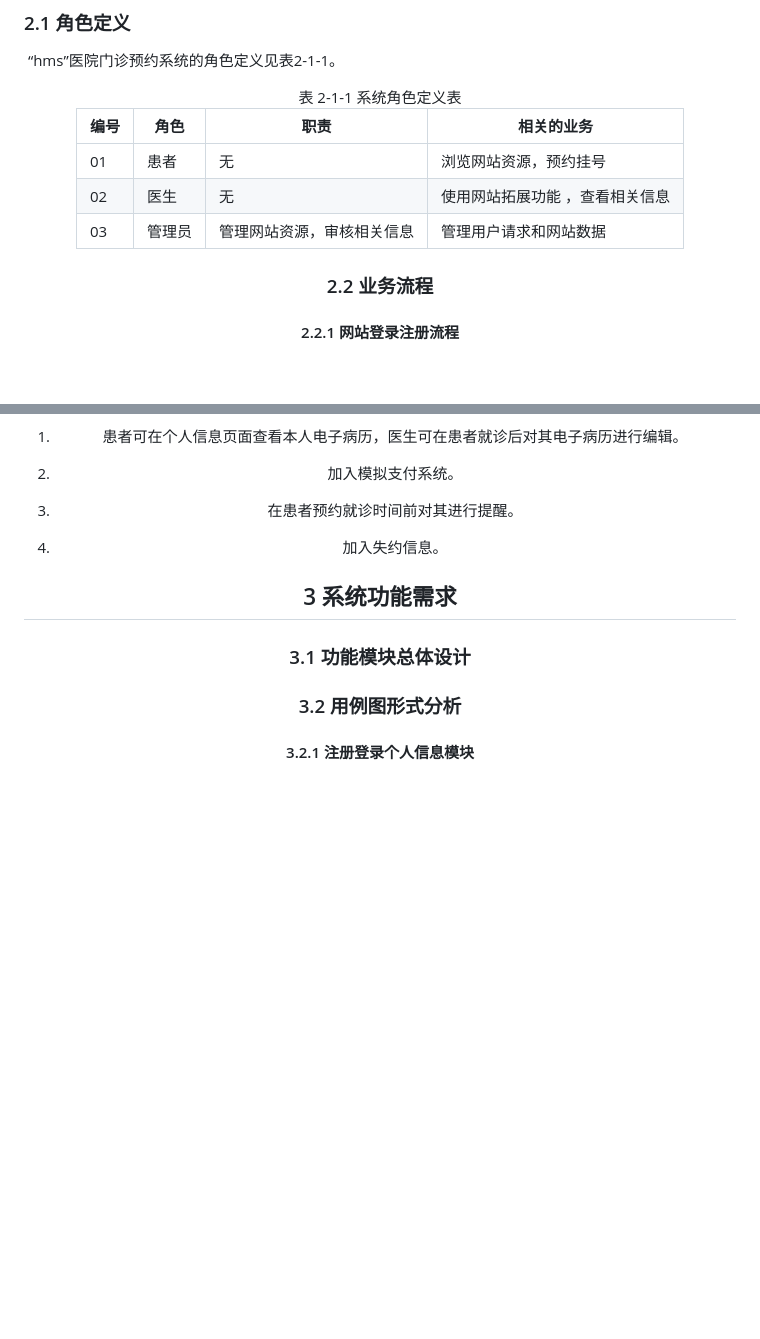
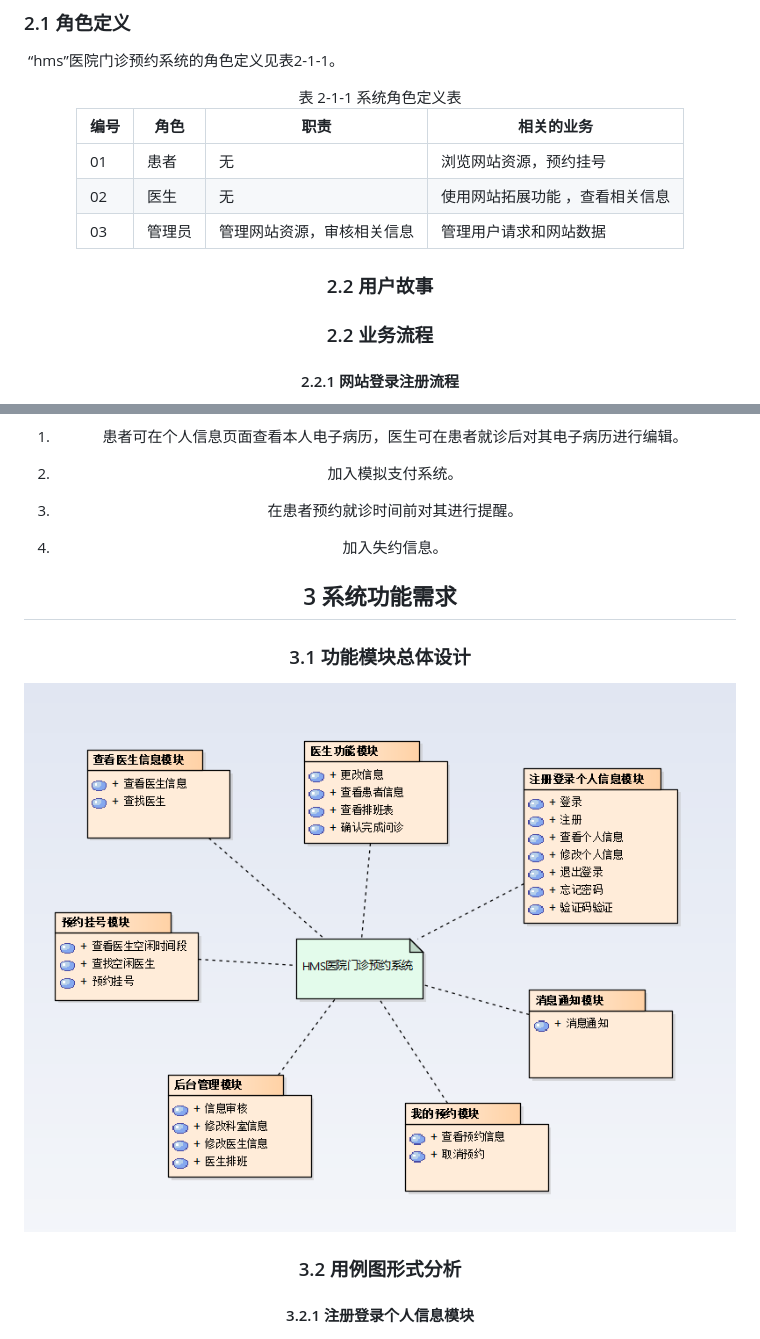
Before and after one commit to SE2023-Group11/HMS-document, a Markdown page: 02-需求规格说明书/需求规格说明书.md, 2 parts joined by grey strips. Drawn GitHub-style; pictures changed too: 02-需求规格说明书/img/功能模块总体设计.png (added); blank space fills up the shorter version.

Commit message:
完成需求规格说明书v2.1_完成功能模块总体设计

```diff
--- a/02-需求规格说明书/需求规格说明书.md
+++ b/02-需求规格说明书/需求规格说明书.md
@@ -115,6 +115,8 @@
 | 01   | 患者   | 无                         | 浏览网站资源，预约挂号          |
 | 02   | 医生   | 无                         | 使用网站拓展功能 ，查看相关信息 |
 | 03   | 管理员 | 管理网站资源，审核相关信息 | 管理用户请求和网站数据          |
+
+### 2.2 用户故事
 
 ### 2.2 业务流程
 
@@ -245,7 +247,7 @@
 
 ### 3.1 功能模块总体设计
 
-
+![](img/功能模块总体设计.png)
 
 ### 3.2 用例图形式分析
 
```
